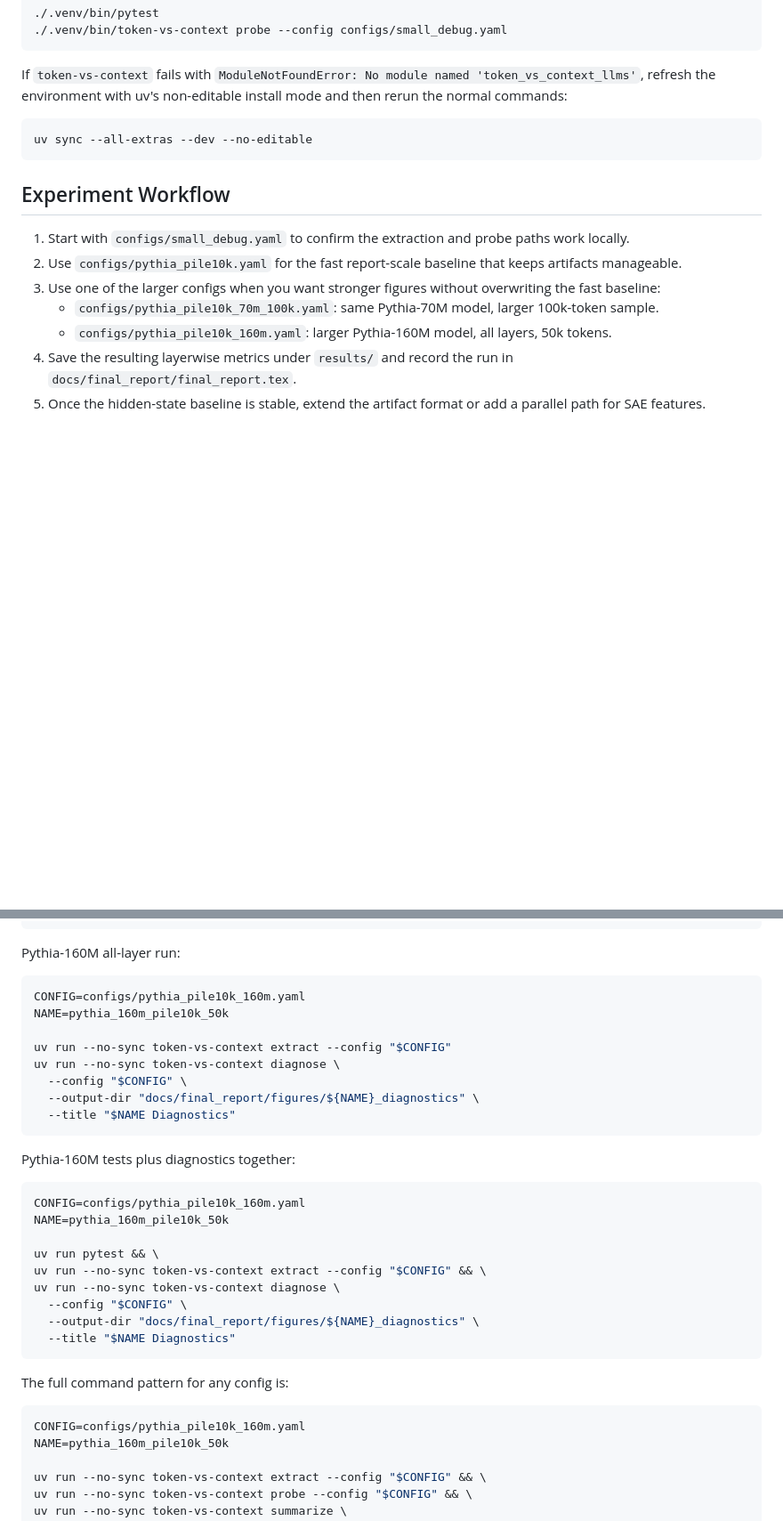
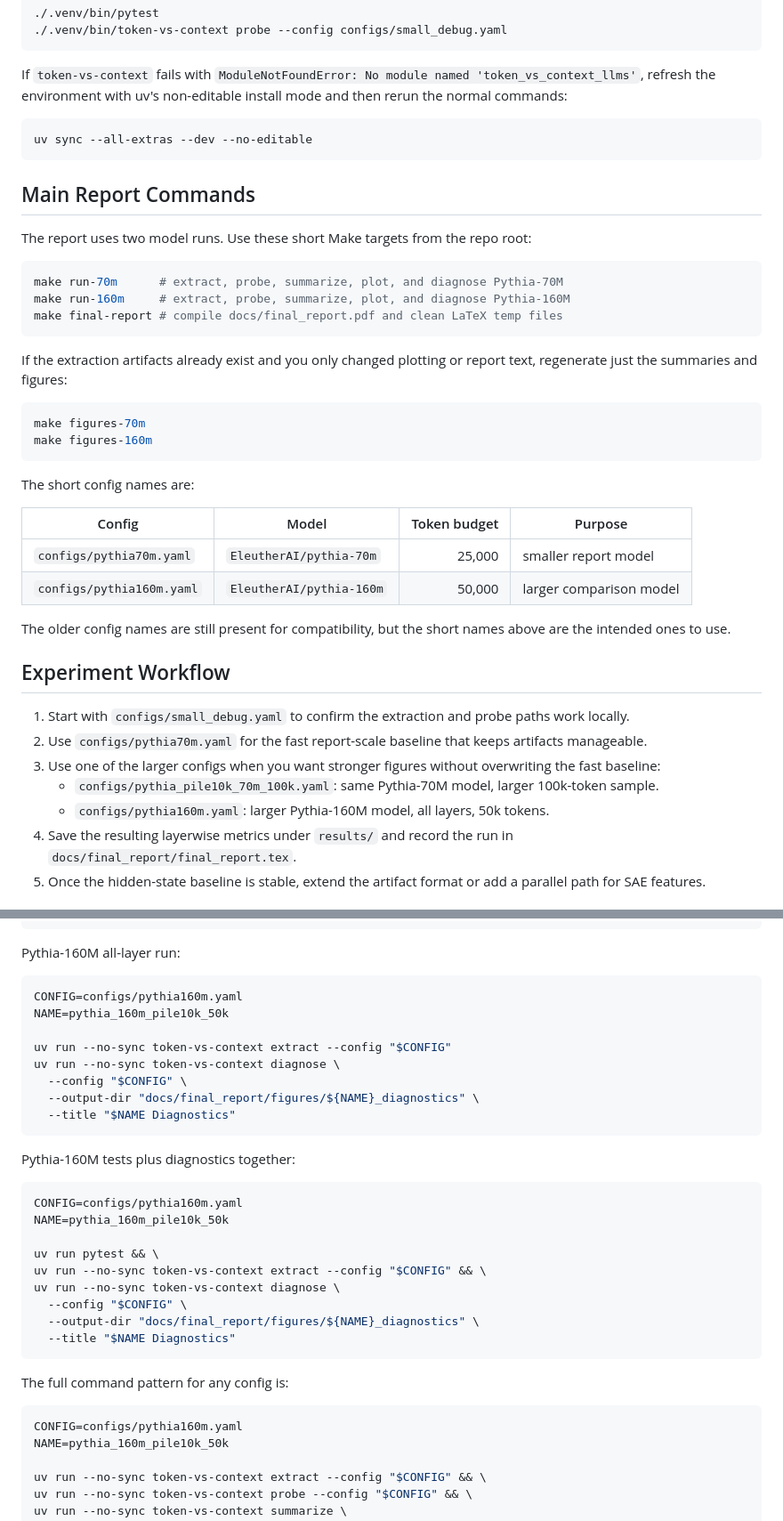
Before and after one commit to melody-gold/token-vs-context-llms, a Markdown page: README.md, 2 parts joined by grey strips. Shown at 89% size. Rendered like a GitHub page; blank space fills up the shorter version.

````diff
--- a/README.md
+++ b/README.md
@@ -126,17 +126,45 @@ mode and then rerun the normal commands:
 uv sync --all-extras --dev --no-editable
 ```
 
+## Main Report Commands
+
+The report uses two model runs. Use these short Make targets from the repo root:
+
+```bash
+make run-70m      # extract, probe, summarize, plot, and diagnose Pythia-70M
+make run-160m     # extract, probe, summarize, plot, and diagnose Pythia-160M
+make final-report # compile docs/final_report.pdf and clean LaTeX temp files
+```
+
+If the extraction artifacts already exist and you only changed plotting or report
+text, regenerate just the summaries and figures:
+
+```bash
+make figures-70m
+make figures-160m
+```
+
+The short config names are:
+
+| Config | Model | Token budget | Purpose |
+|---|---|---:|---|
+| `configs/pythia70m.yaml` | `EleutherAI/pythia-70m` | 25,000 | smaller report model |
+| `configs/pythia160m.yaml` | `EleutherAI/pythia-160m` | 50,000 | larger comparison model |
+
+The older config names are still present for compatibility, but the short names
+above are the intended ones to use.
+
 ## Experiment Workflow
 
 1. Start with `configs/small_debug.yaml` to confirm the extraction and probe paths work locally.
-2. Use `configs/pythia_pile10k.yaml` for the fast report-scale baseline that
-   keeps artifacts manageable.
+2. Use `configs/pythia70m.yaml` for the fast report-scale baseline that keeps
+   artifacts manageable.
 3. Use one of the larger configs when you want stronger figures without
    overwriting the fast baseline:
    - `configs/pythia_pile10k_70m_100k.yaml`: same Pythia-70M model, larger
      100k-token sample.
-   - `configs/pythia_pile10k_160m.yaml`: larger Pythia-160M model, all layers,
-     50k tokens.
+   - `configs/pythia160m.yaml`: larger Pythia-160M model, all layers, 50k
+     tokens.
 4. Save the resulting layerwise metrics under `results/` and record the run in
    `docs/final_report/final_report.tex`.
 5. Once the hidden-state baseline is stable, extend the artifact format or add a
@@ -264,7 +292,7 @@ uv run --no-sync token-vs-context diagnose \
 Pythia-160M all-layer run:
 
 ```bash
-CONFIG=configs/pythia_pile10k_160m.yaml
+CONFIG=configs/pythia160m.yaml
 NAME=pythia_160m_pile10k_50k
 
 uv run --no-sync token-vs-context extract --config "$CONFIG"
@@ -277,7 +305,7 @@ uv run --no-sync token-vs-context diagnose \
 Pythia-160M tests plus diagnostics together:
 
 ```bash
-CONFIG=configs/pythia_pile10k_160m.yaml
+CONFIG=configs/pythia160m.yaml
 NAME=pythia_160m_pile10k_50k
 
 uv run pytest && \
@@ -291,7 +319,7 @@ uv run --no-sync token-vs-context diagnose \
 The full command pattern for any config is:
 
 ```bash
-CONFIG=configs/pythia_pile10k_160m.yaml
+CONFIG=configs/pythia160m.yaml
 NAME=pythia_160m_pile10k_50k
 
 uv run --no-sync token-vs-context extract --config "$CONFIG" && \
````
Also changed, not shown: other parts of README.md (+2 -2 lines).
